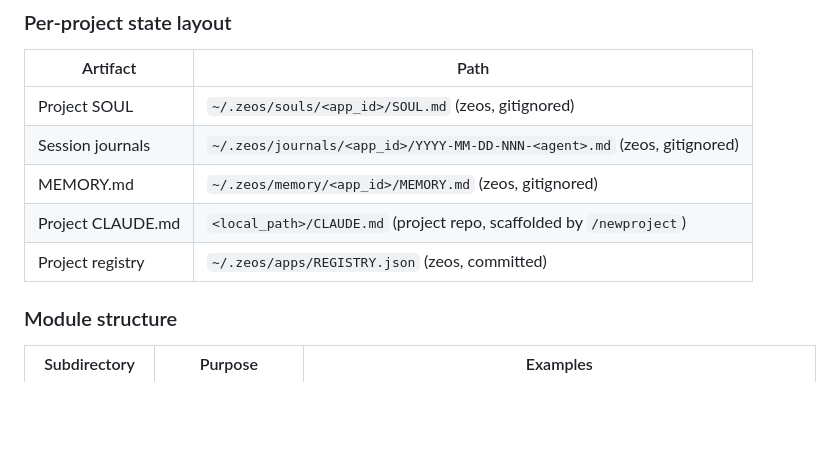
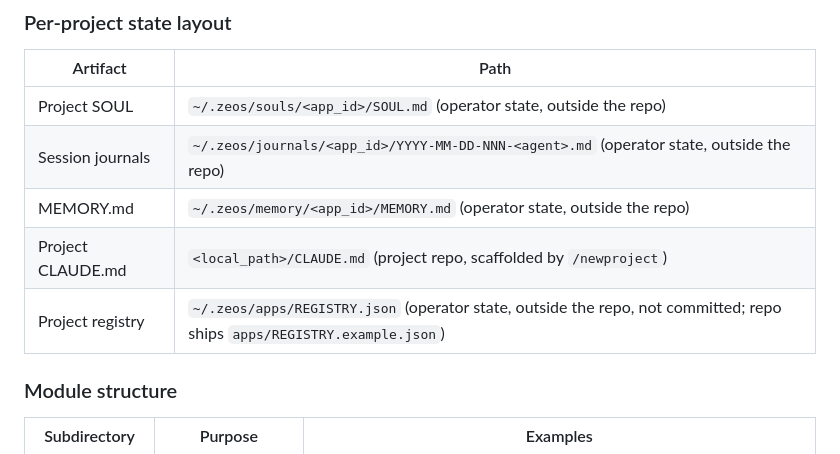
Before and after one commit to rgsuarez/zeos, a Markdown page: CLAUDE.md, the part around the change. GitHub-like rendering; blank space fills up the shorter version.

Commit message:
docs(state): correct v1.2.0 state-root boundary wording
The per-project state layout table described ~/.zeos/apps/REGISTRY.json as
'committed' and framed the other ~/.zeos artifacts as '(zeos, gitignored)',
both of which contradict the v1.2.0 boundary: operator state lives under the
state root ~/.zeos, outside any repo, and the registry is never committed (the
repo ships apps/REGISTRY.example.json). README's --no-commit description is
likewise corrected to the v1.2.0 no-op semantics.

```diff
--- a/CLAUDE.md
+++ b/CLAUDE.md
@@ -76,11 +76,11 @@ SESSION                              — ephemeral work
 
 | Artifact | Path |
 |---|---|
-| Project SOUL | `~/.zeos/souls/<app_id>/SOUL.md` (zeos, gitignored) |
-| Session journals | `~/.zeos/journals/<app_id>/YYYY-MM-DD-NNN-<agent>.md` (zeos, gitignored) |
-| MEMORY.md | `~/.zeos/memory/<app_id>/MEMORY.md` (zeos, gitignored) |
+| Project SOUL | `~/.zeos/souls/<app_id>/SOUL.md` (operator state, outside the repo) |
+| Session journals | `~/.zeos/journals/<app_id>/YYYY-MM-DD-NNN-<agent>.md` (operator state, outside the repo) |
+| MEMORY.md | `~/.zeos/memory/<app_id>/MEMORY.md` (operator state, outside the repo) |
 | Project CLAUDE.md | `<local_path>/CLAUDE.md` (project repo, scaffolded by `/newproject`) |
-| Project registry | `~/.zeos/apps/REGISTRY.json` (zeos, committed) |
+| Project registry | `~/.zeos/apps/REGISTRY.json` (operator state, outside the repo, not committed; repo ships `apps/REGISTRY.example.json`) |
 
 ### Module structure
 
```
Also changed, not shown: README.md (+1 -1 lines).
